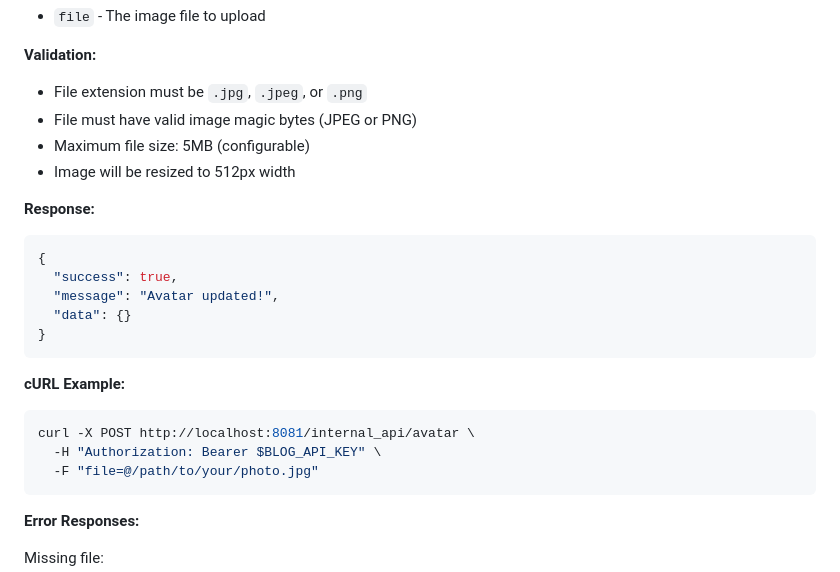
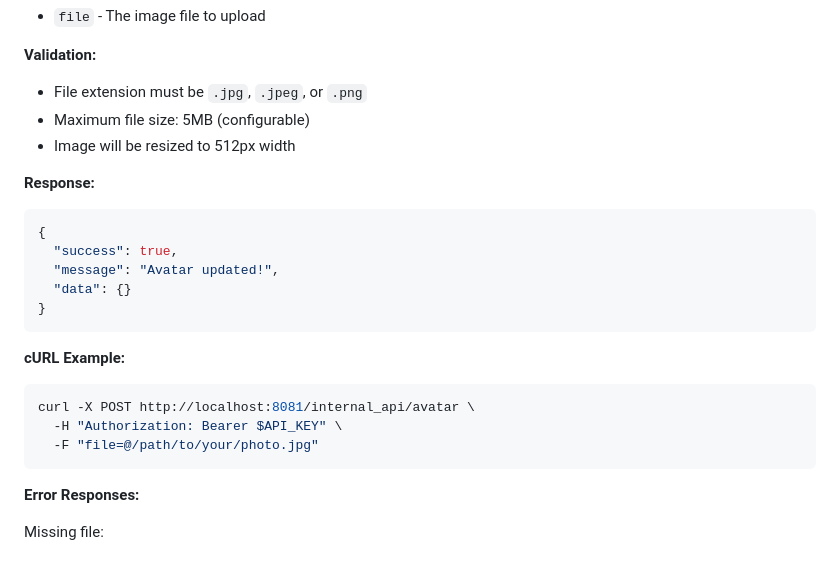
Before and after one commit to kirillsaidov/mywebsite, a Markdown page: API.md, the part around one of its changes. GitHub-like rendering.

````diff
--- a/API.md
+++ b/API.md
@@ -410,7 +409,6 @@ Upload a new avatar image. Image will be automatically resized to 512px width (m
 
 **Validation:**
 - File extension must be `.jpg`, `.jpeg`, or `.png`
-- File must have valid image magic bytes (JPEG or PNG)
 - Maximum file size: 5MB (configurable)
 - Image will be resized to 512px width
 
@@ -426,7 +424,7 @@ Upload a new avatar image. Image will be automatically resized to 512px width (m
 **cURL Example:**
 ```bash
 curl -X POST http://localhost:8081/internal_api/avatar \
-  -H "Authorization: Bearer $BLOG_API_KEY" \
+  -H "Authorization: Bearer $API_KEY" \
   -F "file=@/path/to/your/photo.jpg"
 ```
 
````
Also changed, not shown: other parts of API.md (+14 -59 lines).
